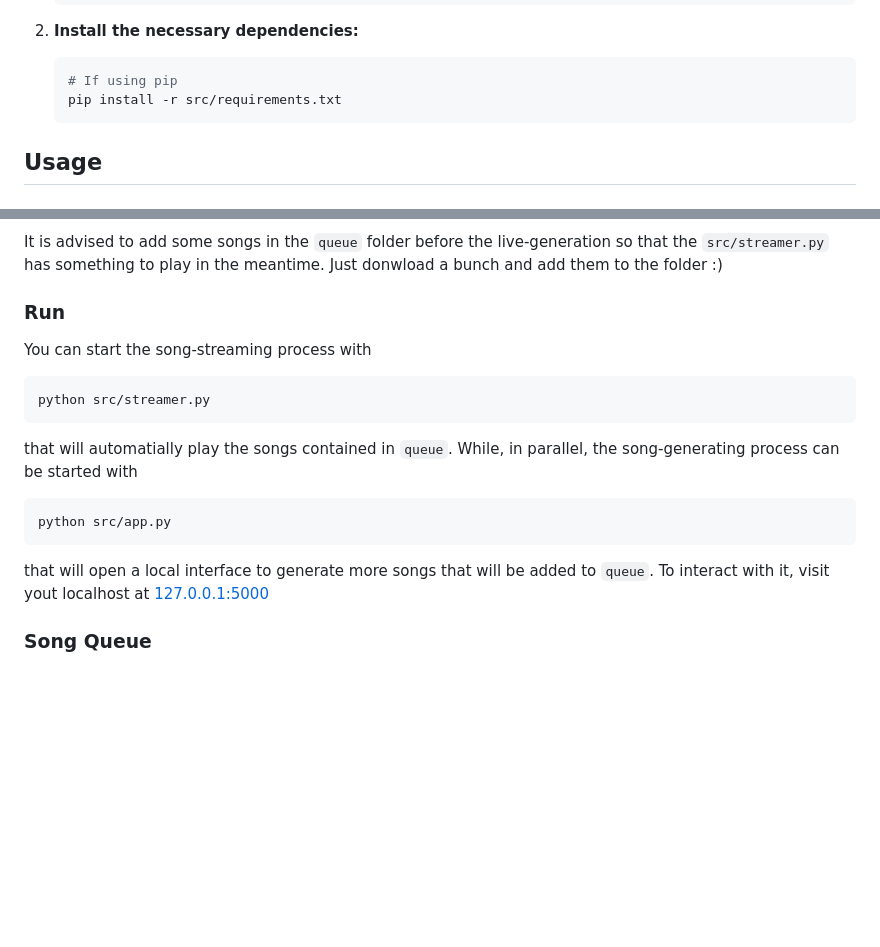
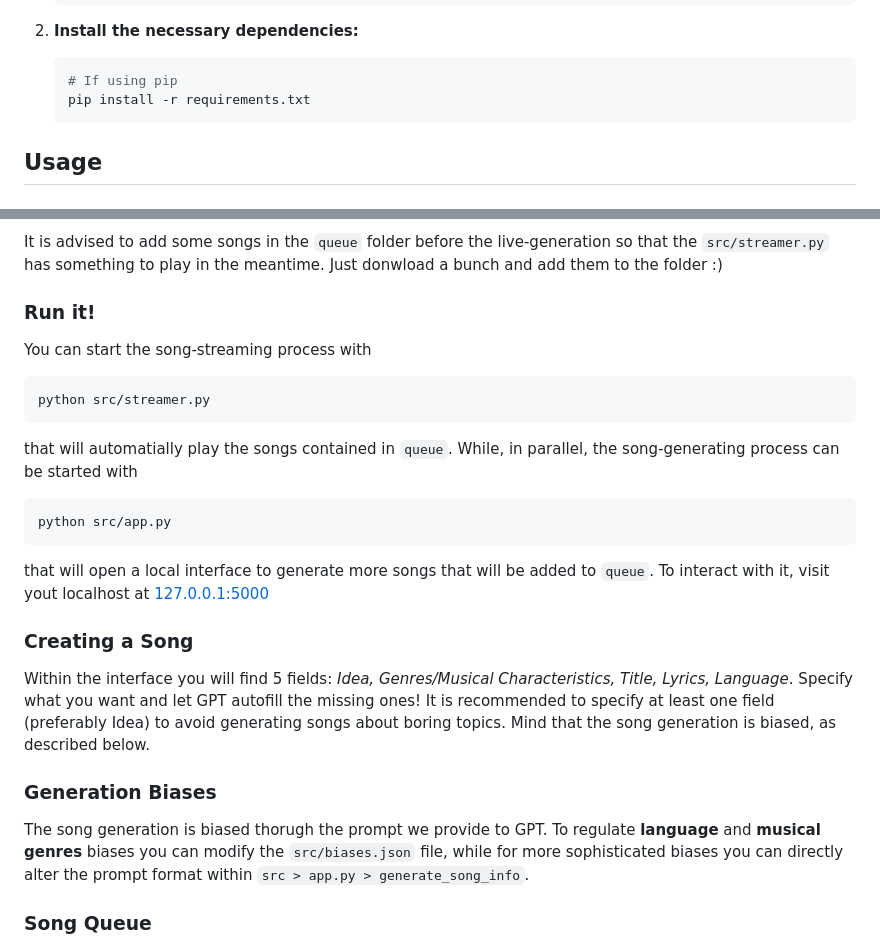
Before and after one commit to 0xbadc0ffe/D-JAI, a Markdown page: README.md, 2 parts joined by grey strips. Rendered like a GitHub page; blank space fills up the shorter version.

````diff
--- a/README.md
+++ b/README.md
@@ -30,7 +30,7 @@ To get started with D-JAI, follow these steps:
 
     ```bash
     # If using pip
-    pip install -r src/requirements.txt
+    pip install -r requirements.txt
     ```
 
 ## Usage
@@ -46,7 +46,7 @@
 It is advised to add some songs in the ```queue``` folder before the live-generation so that the ```src/streamer.py``` has something to play in the meantime.
 Just donwload a bunch and add them to the folder :)
 
-### Run
+### Run it!
 
 You can start the song-streaming process with
 
@@ -63,6 +63,18 @@ python src/app.py
 
 that will open a local interface to generate more songs that will be added to ``` queue ```.
 To interact with it, visit yout localhost at [127.0.0.1:5000](http://127.0.0.1:5000)
+
+
+
+### Creating a Song
+
+Within the interface you will find 5 fields: *Idea, Genres/Musical Characteristics, Title, Lyrics, Language*.
+Specify what you want and let GPT autofill the missing ones! It is recommended to specify at least one field (preferably Idea) to avoid generating songs about boring topics.
+Mind that the song generation is biased, as described below.
+
+### Generation Biases
+
+The song generation is biased thorugh the prompt we provide to GPT. To regulate **language** and **musical genres** biases you can modify the  ``` src/biases.json ``` file, while for more sophisticated biases you can directly alter the prompt format within ```src > app.py > generate_song_info```.
 
 
 ### Song Queue
````
